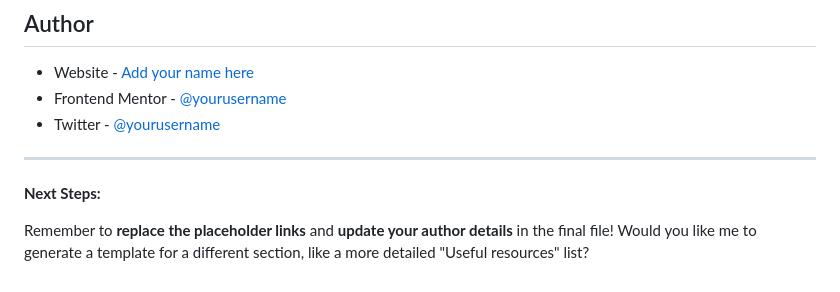
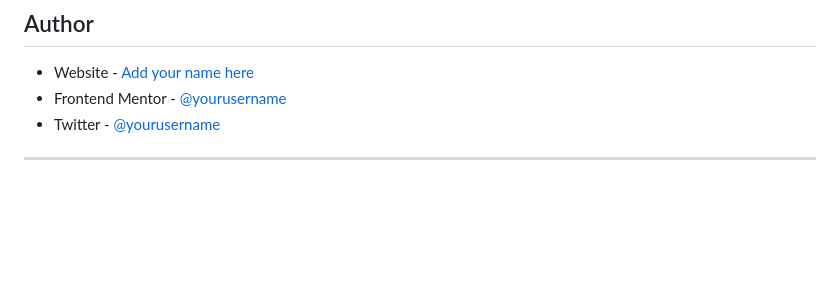
Before and after one commit to Jordan1881/Recipe-Page, a Markdown page: README.md, the part around the change. Drawn GitHub-style; blank space fills up the shorter version.

Commit message:
remove one line

```diff
--- a/README.md
+++ b/README.md
@@ -73,7 +73,3 @@ Working on this project reinforced my knowledge of CSS variables and custom styl
 - Twitter - [@yourusername](https://www.twitter.com/yourusername)
 
 ---
-
-**Next Steps:**
-
-Remember to **replace the placeholder links** and **update your author details** in the final file! Would you like me to generate a template for a different section, like a more detailed "Useful resources" list?
```
